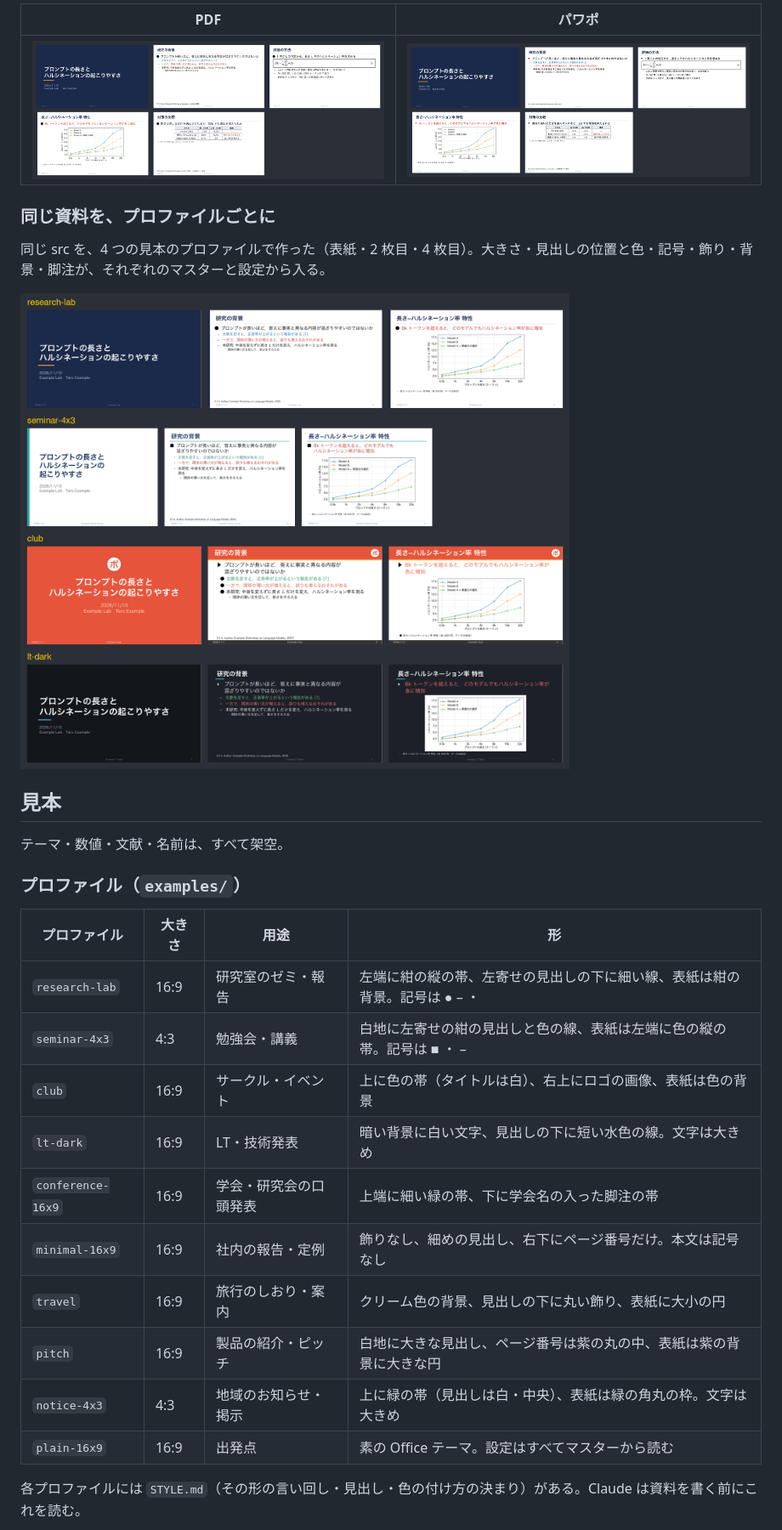
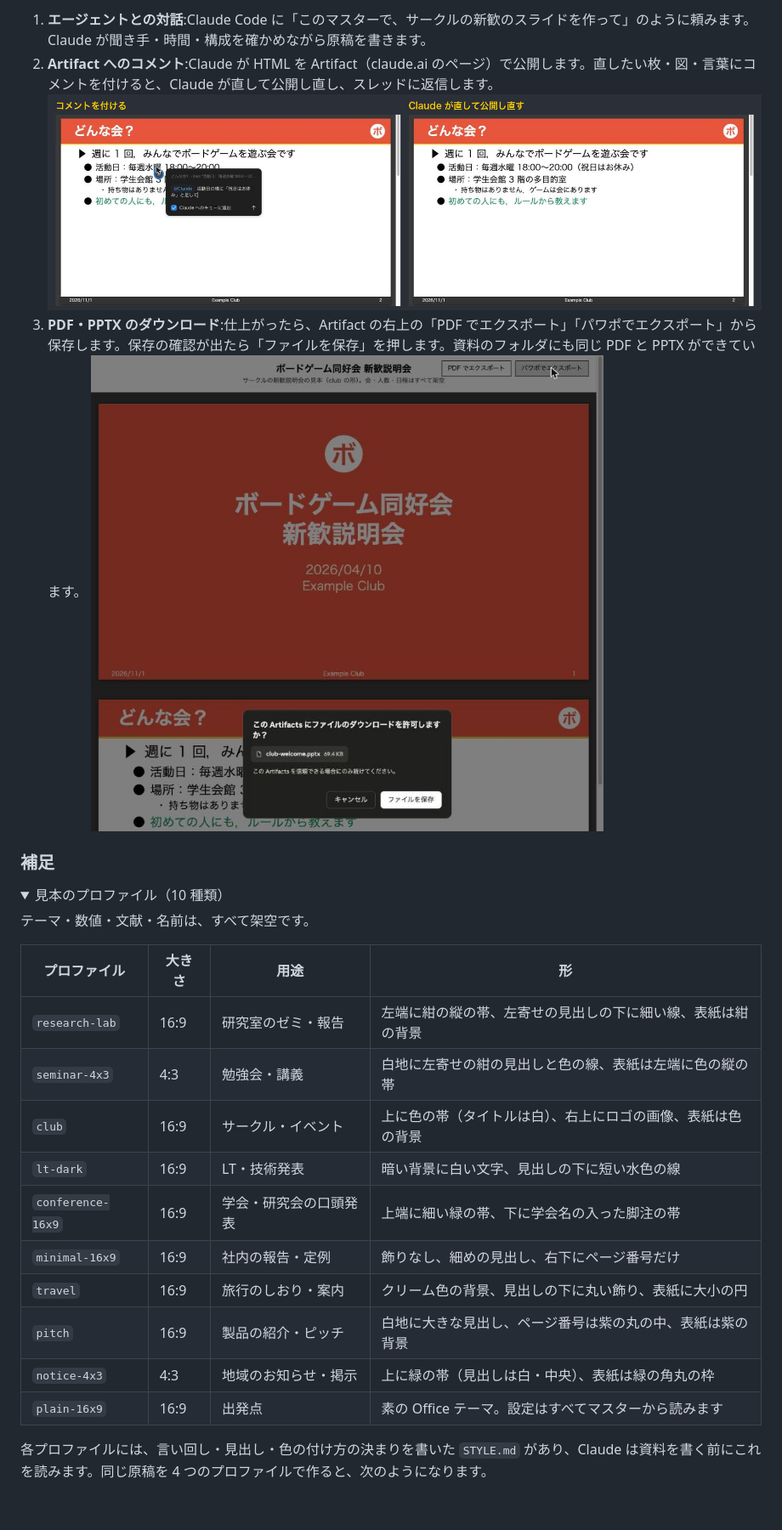
Before and after one commit to asterisk3157/master-slide-fmt, a Markdown page: README.md, the part around one of its changes. Shown at 85% size. GitHub-like rendering; pictures changed too: docs/images/usage_comment.png (added), docs/images/usage_download.png (added); folded sections open; blank space fills up the shorter version.

```diff
--- a/README.md
+++ b/README.md
@@ -22,32 +27,29 @@ PDF は 1 枚 1 ページ。パワポは渡したマスターの上に置き直
 
-| PDF | パワポ |
-|---|---|
-| ![PDF の全部の枚](docs/images/pdf.png) | ![パワポの全部の枚](docs/images/pptx.png) |
+1. **エージェントとの対話**:Claude Code に「このマスターで、サークルの新歓のスライドを作って」のように頼みます。Claude が聞き手・時間・構成を確かめながら原稿を書きます。
+2. **Artifact へのコメント**:Claude が HTML を Artifact（claude.ai のページ）で公開します。直したい枚・図・言葉にコメントを付けると、Claude が直して公開し直し、スレッドに返信します。
+   ![コメントを付けると、Claude が直して公開し直す](docs/images/usage_comment.png)
+3. **PDF・PPTX のダウンロード**:仕上がったら、Artifact の右上の「PDF でエクスポート」「パワポでエクスポート」から保存します。保存の確認が出たら「ファイルを保存」を押します。資料のフォルダにも同じ PDF と PPTX ができています。
+   ![ダウンロードの確認](docs/images/usage_download.png)
 
-### 同じ資料を、プロファイルごとに
+### 補足
 
-同じ src を、4 つの見本のプロファイルで作った（表紙・2 枚目・4 枚目）。大きさ・見出しの位置と色・記号・飾り・背景・脚注が、それぞれのマスターと設定から入る。
+<details>
+<summary>見本のプロファイル（10 種類）</summary>
 
-![同じ資料を 4 つの形で](docs/images/profiles.png)
-
-## 見本
-
-テーマ・数値・文献・名前は、すべて架空。
-
-### プロファイル（`examples/`）
+テーマ・数値・文献・名前は、すべて架空です。
 
 | プロファイル | 大きさ | 用途 | 形 |
 |---|---|---|---|
-| `research-lab` | 16:9 | 研究室のゼミ・報告 | 左端に紺の縦の帯、左寄せの見出しの下に細い線、表紙は紺の背景。記号は ● – ・ |
-| `seminar-4x3` | 4:3 | 勉強会・講義 | 白地に左寄せの紺の見出しと色の線、表紙は左端に色の縦の帯。記号は ■ ・ – |
+| `research-lab` | 16:9 | 研究室のゼミ・報告 | 左端に紺の縦の帯、左寄せの見出しの下に細い線、表紙は紺の背景 |
+| `seminar-4x3` | 4:3 | 勉強会・講義 | 白地に左寄せの紺の見出しと色の線、表紙は左端に色の縦の帯 |
 | `club` | 16:9 | サークル・イベント | 上に色の帯（タイトルは白）、右上にロゴの画像、表紙は色の背景 |
-| `lt-dark` | 16:9 | LT・技術発表 | 暗い背景に白い文字、見出しの下に短い水色の線。文字は大きめ |
+| `lt-dark` | 16:9 | LT・技術発表 | 暗い背景に白い文字、見出しの下に短い水色の線 |
 | `conference-16x9` | 16:9 | 学会・研究会の口頭発表 | 上端に細い緑の帯、下に学会名の入った脚注の帯 |
-| `minimal-16x9` | 16:9 | 社内の報告・定例 | 飾りなし、細めの見出し、右下にページ番号だけ。本文は記号なし |
+| `minimal-16x9` | 16:9 | 社内の報告・定例 | 飾りなし、細めの見出し、右下にページ番号だけ |
 | `travel` | 16:9 | 旅行のしおり・案内 | クリーム色の背景、見出しの下に丸い飾り、表紙に大小の円 |
-| `pitch` | 16:9 | 製品の紹介・ピッチ | 白地に大きな見出し、ページ番号は紫の丸の中、表紙は紫の背景に大きな円 |
-| `notice-4x3` | 4:3 | 地域のお知らせ・掲示 | 上に緑の帯（見出しは白・中央）、表紙は緑の角丸の枠。文字は大きめ |
-| `plain-16x9` | 16:9 | 出発点 | 素の Office テーマ。設定はすべてマスターから読む |
+| `pitch` | 16:9 | 製品の紹介・ピッチ | 白地に大きな見出し、ページ番号は紫の丸の中、表紙は紫の背景 |
+| `notice-4x3` | 4:3 | 地域のお知らせ・掲示 | 上に緑の帯（見出しは白・中央）、表紙は緑の角丸の枠 |
+| `plain-16x9` | 16:9 | 出発点 | 素の Office テーマ。設定はすべてマスターから読みます |
 
-各プロファイルには `STYLE.md`（その形の言い回し・見出し・色の付け方の決まり）がある。Claude は資料を書く前にこれを読む。
+各プロファイルには、言い回し・見出し・色の付け方の決まりを書いた `STYLE.md` があり、Claude は資料を書く前にこれを読みます。同じ原稿を 4 つのプロファイルで作ると、次のようになります。
 
```
Also changed, not shown: other parts of README.md (+103 -117 lines), SKILL.md (+3 -2 lines), docs/images/decks_casual.png, 5 other files.
